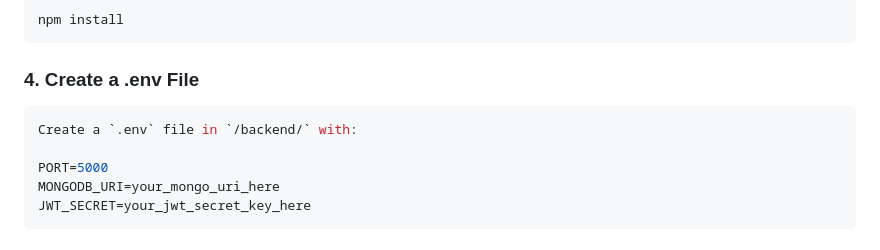
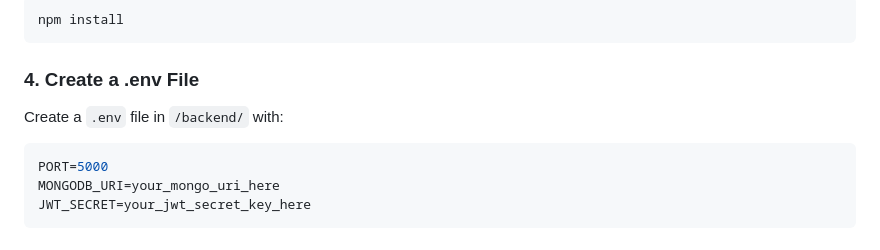
Before and after one commit to claudiavporto/Trader-Joes-Recipes-Website, a Markdown page: README.md, the part around the change. GitHub-like rendering.

````diff
--- a/README.md
+++ b/README.md
@@ -94,9 +94,9 @@ npm install
 ```
 
 ### 4. Create a .env File
+
+Create a `.env` file in `/backend/` with:
 ```bash
-Create a `.env` file in `/backend/` with:
-
 PORT=5000
 MONGODB_URI=your_mongo_uri_here
 JWT_SECRET=your_jwt_secret_key_here
````
